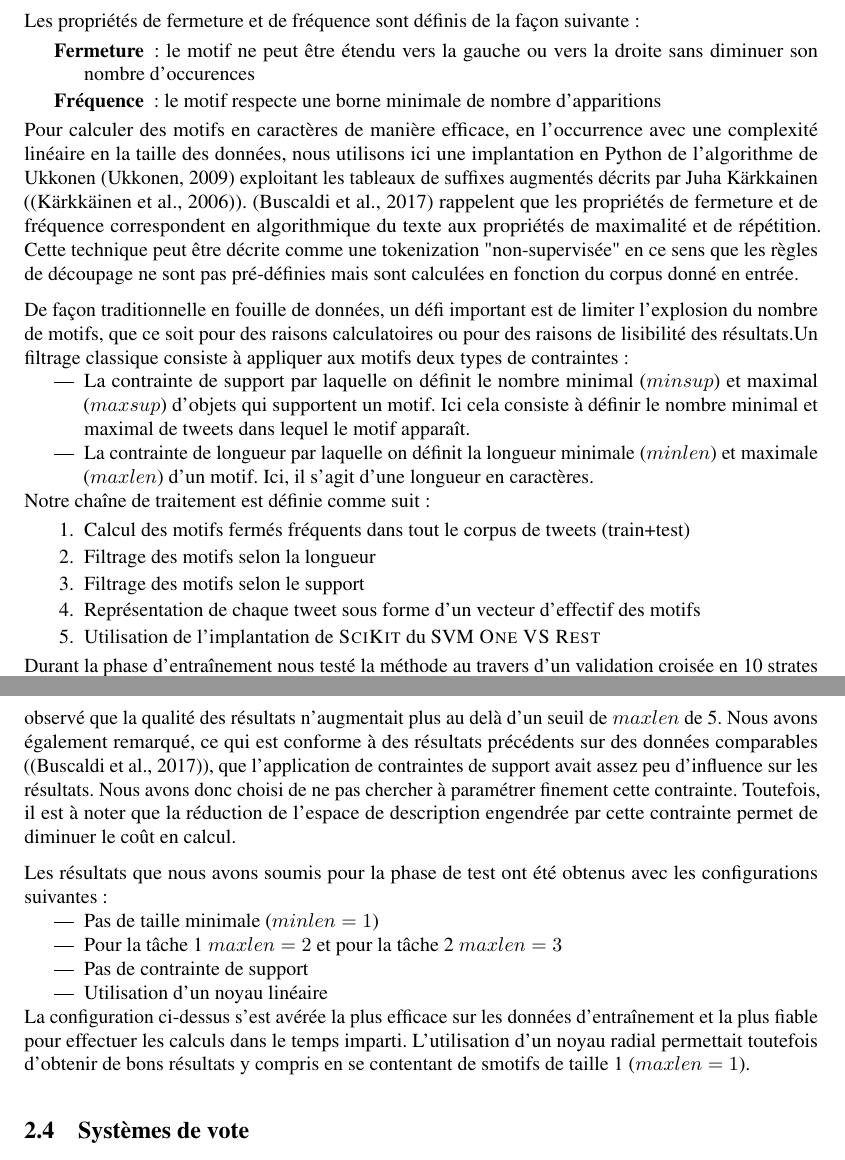
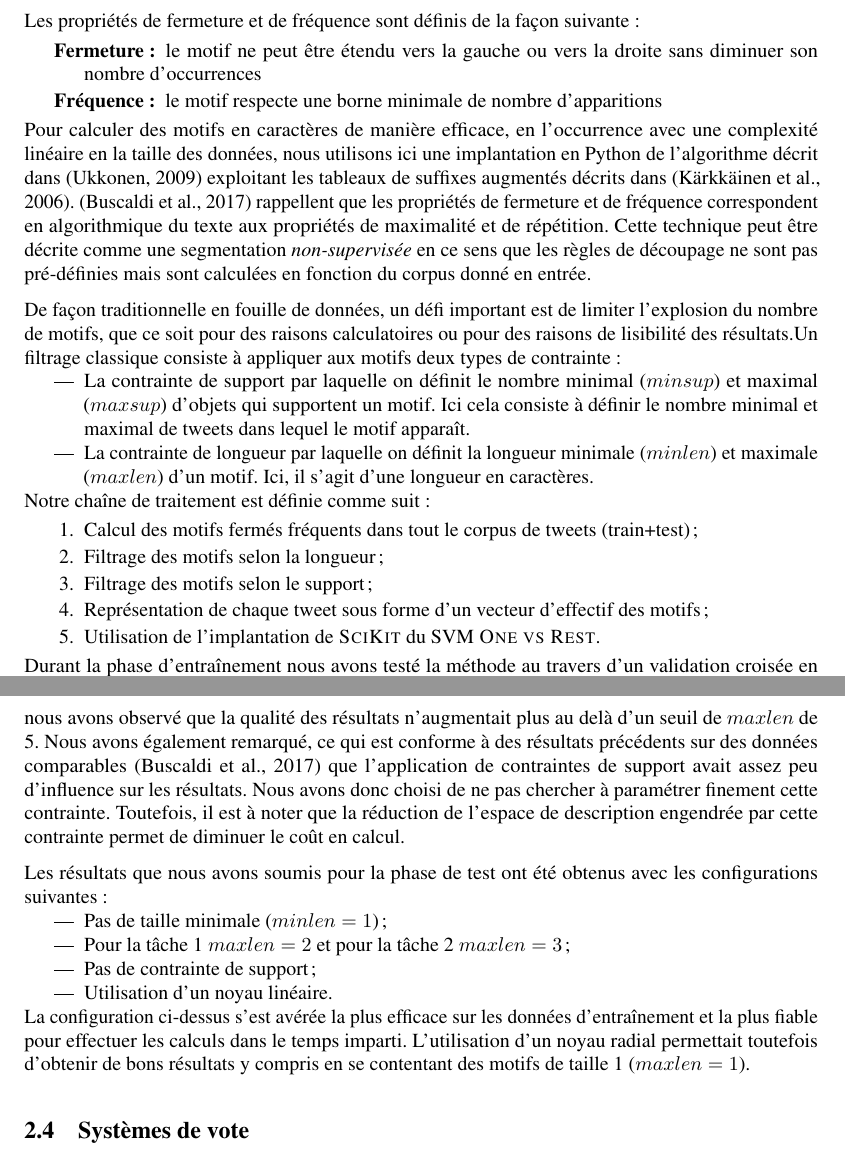
Before and after one commit to dbuscaldi/tweetaneuse2018, a LaTeX document (article/tweetaneuse.tex, which reads article/parts/03_methodes_run3_Gael.tex): two parts of pages 4 and 5 of 10, joined at a grey line, cut so that both start at the same text. Compiled offline with pdfLaTeX; a missing bibliography style is replaced by a similar one.

Commit message:
relecture gael

```diff
--- a/article/parts/03_methodes_run3_Gael.tex
+++ b/article/parts/03_methodes_run3_Gael.tex
@@ -1,45 +1,56 @@
- Notre troisième système utilise également une approche d'analyse au grain caractère. Plus exactement cette approche se situe à la lisière entre l'algorithmique du texte et la fouille de données.
+Notre troisième système utilise également une approche d'analyse au grain caractère.
+Plus exactement cette approche se situe à la lisière entre l'algorithmique du texte et la fouille de données.
 Nous utilisons des motifs (en caractères) fermés et fréquents comme traits pour entraîner un classifieur.
 
 Les propriétés de fermeture et de fréquence sont définis de la façon suivante :%\footnote{Il s'agit d'une transposition de \textit{frequency}, il s'agit donc d'effectif}
 \begin{description}
-\item[Fermeture]: le motif ne peut être étendu vers la gauche ou vers la droite sans diminuer son nombre d'occurences
-\item[Fréquence]: le motif respecte une borne minimale de nombre d'apparitions
+\item[Fermeture~:] le motif ne peut être étendu vers la gauche ou vers la droite sans diminuer son nombre d'occurrences
+\item[Fréquence~:] le motif respecte une borne minimale de nombre d'apparitions
 \end{description}
 
- Pour calculer des motifs en caractères de manière efficace, en l'occurrence avec une complexité linéaire en la taille des données, nous utilisons ici une implantation en Python de l'algorithme de Ukkonen \cite{Ukkonen-2009} exploitant les tableaux de suffixes augmentés décrits par Juha Kärkkainen (\cite{Karkka-2006}).
- \cite{Buscaldi-2017} rappelent que les propriétés de fermeture et de fréquence correspondent en algorithmique du texte aux propriétés de maximalité et de répétition.
- Cette technique peut être décrite comme une tokenization "non-supervisée" en ce sens que les règles de découpage ne sont pas pré-définies mais sont calculées en fonction du corpus donné en entrée. %  Les motifs d'effectif 1 ne sont pas exploités
+Pour calculer des motifs en caractères de manière efficace, en l'occurrence avec une complexité linéaire en la taille des données, nous utilisons ici une implantation en Python de l'algorithme décrit dans~\cite{Ukkonen-2009} exploitant les tableaux de suffixes augmentés décrits dans~\cite{Karkka-2006}.
+\cite{Buscaldi-2017} rappellent que les propriétés de fermeture et de fréquence correspondent en algorithmique du texte aux propriétés de maximalité et de répétition.
+Cette technique peut être décrite comme une segmentation \emph{non-supervisée} en ce sens que les règles de découpage ne sont pas pré-définies mais sont calculées en fonction du corpus donné en entrée. %  Les motifs d'effectif 1 ne sont pas exploités
 
 De façon traditionnelle en fouille de données, un défi important est de limiter l'explosion du nombre de motifs, que ce soit pour des raisons calculatoires ou pour des raisons de lisibilité des résultats.% En effet, nous pouvons voir dans le tableau \ref{tab:nbMotifs} que le nombre de motifs peut être très important.
- Un filtrage classique consiste à appliquer aux motifs deux types de contraintes:
+Un filtrage classique consiste à appliquer aux motifs deux types de contrainte:
 \begin{itemize}
-  \item La contrainte de support par laquelle on définit le nombre minimal ($minsup$) et maximal ($maxsup$) d'objets qui supportent un motif. Ici cela consiste à définir le nombre minimal et maximal de tweets dans lequel le motif apparaît.
-  \item La contrainte de longueur par laquelle on définit la longueur minimale ($minlen$) et maximale ($maxlen$) d'un motif. Ici, il s'agit d'une longueur en caractères.
+\item La contrainte de support par laquelle on définit le nombre minimal ($minsup$) et maximal ($maxsup$) d'objets qui supportent un motif.
+  Ici cela consiste à définir le nombre minimal et maximal de tweets dans lequel le motif apparaît.
+\item La contrainte de longueur par laquelle on définit la longueur minimale ($minlen$) et maximale ($maxlen$) d'un motif.
+  Ici, il s'agit d'une longueur en caractères.
 \end{itemize}
 
 Notre chaîne de traitement est définie comme suit:
 \begin{enumerate}
-  \item Calcul des motifs fermés fréquents dans tout le corpus de tweets (train+test)
-  \item Filtrage des motifs selon la longueur
-  \item Filtrage des motifs selon le support
-  \item Représentation de chaque tweet sous forme d'un vecteur d'effectif des motifs
-  \item Utilisation de l'implantation de \textsc{SciKit} du SVM \textsc{One VS Rest}
+  \item Calcul des motifs fermés fréquents dans tout le corpus de tweets (train+test);
+  \item Filtrage des motifs selon la longueur;
+  \item Filtrage des motifs selon le support;
+  \item Représentation de chaque tweet sous forme d'un vecteur d'effectif des motifs;
+  \item Utilisation de l'implantation de \textsc{SciKit} du SVM \textsc{One vs Rest}.
 \end{enumerate}
 
 
-Durant la phase d'entraînement nous testé la méthode au travers d'un validation croisée en 10 strates au moyen de la fonction \textsc{StratifiedKFold} de \textsc{SciKit}\footnote{\url{http://scikit-learn.org/}}.
+Durant la phase d'entraînement nous avons testé la méthode au travers d'un validation croisée en 10 strates au moyen de la fonction \textsc{StratifiedKFold} de \textsc{SciKit}\footnote{\url{http://scikit-learn.org/}}.
  En examinant les résultats, nous avons observé que la qualité des résultats n'augmentait plus au delà d'un seuil de $maxlen$ de 5.
-Nous avons également remarqué, ce qui est conforme à des résultats précédents sur des données comparables (\cite{Buscaldi-2017}), que l'application de contraintes de support avait assez peu d'influence sur les résultats.
+Nous avons également remarqué, ce qui est conforme à des résultats précédents sur des données comparables~\cite{Buscaldi-2017} que l'application de contraintes de support avait assez peu d'influence sur les résultats.
 Nous avons donc choisi de ne pas chercher à paramétrer finement cette contrainte.
 Toutefois, il est à noter que la réduction de l'espace de description engendrée par cette contrainte permet de diminuer le coût en calcul.
 
- Les résultats que nous avons soumis pour la phase de test ont été obtenus avec les configurations suivantes :
+Les résultats que nous avons soumis pour la phase de test ont été obtenus avec les configurations suivantes~:
 \begin{itemize}
-  \item Pas de taille minimale ($minlen=1$)
-  \item Pour la tâche 1 $maxlen=2$ et pour la tâche 2 $maxlen=3$
-  \item Pas de contrainte de support
-  \item Utilisation d'un noyau linéaire
+  \item Pas de taille minimale ($minlen=1$);
+  \item Pour la tâche 1 $maxlen=2$ et pour la tâche 2 $maxlen=3$;
+  \item Pas de contrainte de support;
+  \item Utilisation d'un noyau linéaire.
 \end{itemize}
 
- La configuration ci-dessus s'est avérée la plus efficace sur les données d'entraînement et la plus fiable pour effectuer les calculs dans le temps imparti. L'utilisation d'un noyau radial permettait toutefois d'obtenir de bons résultats y compris en se contentant de smotifs de taille 1 ($maxlen=1$).
+La configuration ci-dessus s'est avérée la plus efficace sur les données d'entraînement et la plus fiable pour effectuer les calculs dans le temps imparti.
+L'utilisation d'un noyau radial permettait toutefois d'obtenir de bons résultats y compris en se contentant des motifs de taille 1 ($maxlen=1$).
+
+
+
+%%% Local Variables:
+%%% mode: latex
+%%% TeX-master: "../tweetaneuse"
+%%% End:
```
Lines whose indentation alone changed are shown as unchanged.
